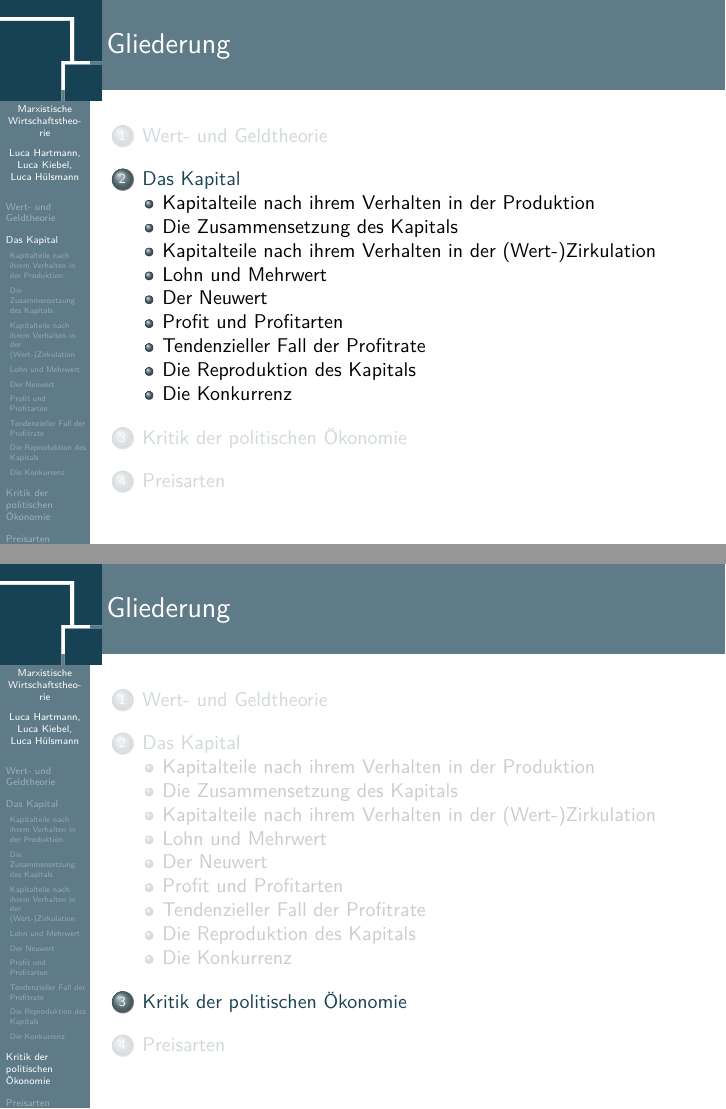
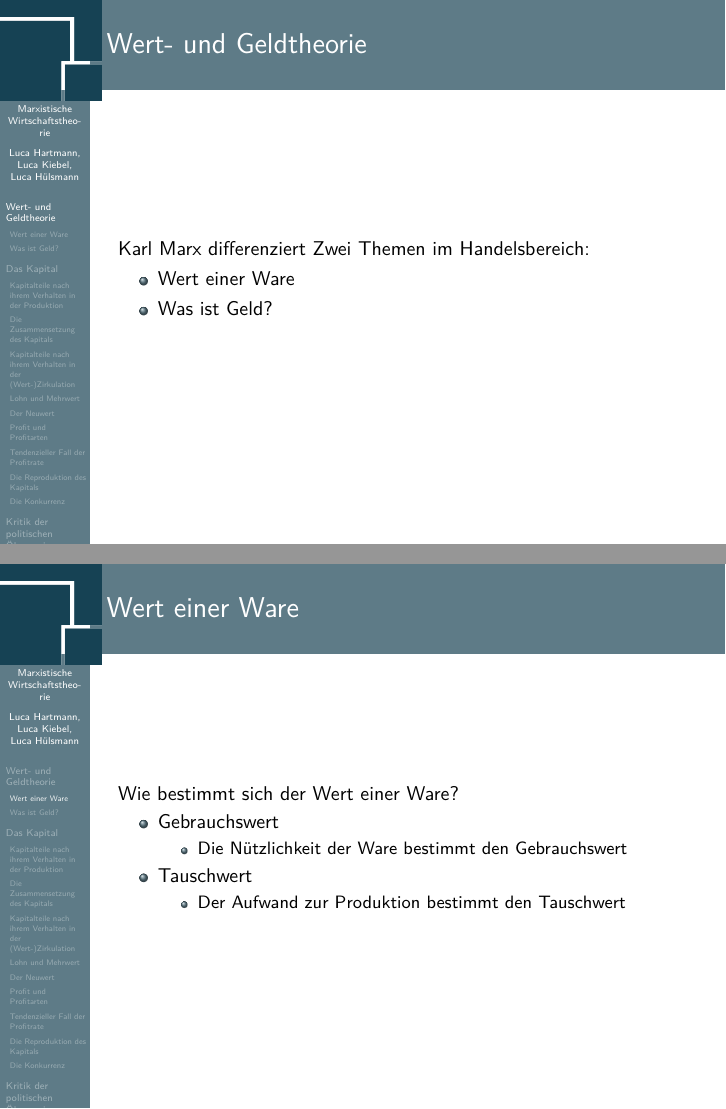
Before and after one commit to luca-schule/Referat-Marxistische-Wirtschaftstheorie, LaTeX slides (mrx-wirtschaftstheo.tex): pages 3 and 4 of 5 before the commit and pages 5 and 10 of 18 after it, joined at a grey line. Compiled offline with pdfLaTeX.

Commit message:
changes mrx-wirtschaftstheo.tex

```diff
--- a/mrx-wirtschaftstheo.tex
+++ b/mrx-wirtschaftstheo.tex
@@ -17,4 +17,38 @@
 \end{frame}
 
 \section{Wert- und Geldtheorie}
-
+\begin{frame}
+  \frametitle{Wert- und Geldtheorie}
+  Karl Marx differenziert Zwei Themen im Handelsbereich:
+  \pause
+  \begin{itemize}
+    \item Wert einer Ware
+    \pause
+    \item Was ist Geld?
+  \end{itemize}
+\end{frame}
+\subsection{Wert einer Ware}
+\begin{frame}
+  \frametitle{Wert einer Ware}
+  Wie bestimmt sich der Wert einer Ware?
+  \pause
+  \begin{itemize}
+    \item Gebrauchswert
+    \pause
+    \begin{itemize}
+      \item Die Nützlichkeit der Ware bestimmt den Gebrauchswert
+    \end{itemize}
+    \pause
+    \item Tauschwert
+    \pause
+    \begin{itemize}
+      \item Der Aufwand zur Produktion bestimmt den Tauschwert
+    \end{itemize}
+  \end{itemize}
+\end{frame}
+\subsection{Was ist Geld?}
+\begin{frame}
+  \frametitle{Was ist Geld?}
+  Marx unterteilte Geld in Vier Aspekte
+  \pause
+  \begin{itemize}
@@ -21,3 +59,5 @@
+  \end{itemize}
+\end{frame}
 \section{Das Kapital}
 \subsection{Kapitalteile nach ihrem Verhalten in der Produktion}
 \subsection{Die Zusammensetzung des Kapitals}
```
Also changed, not shown: mrx-wirtschaftstheo.pdf, mrx-wirtschaftstheo.tex (4 more changed lines), 6 other files.
